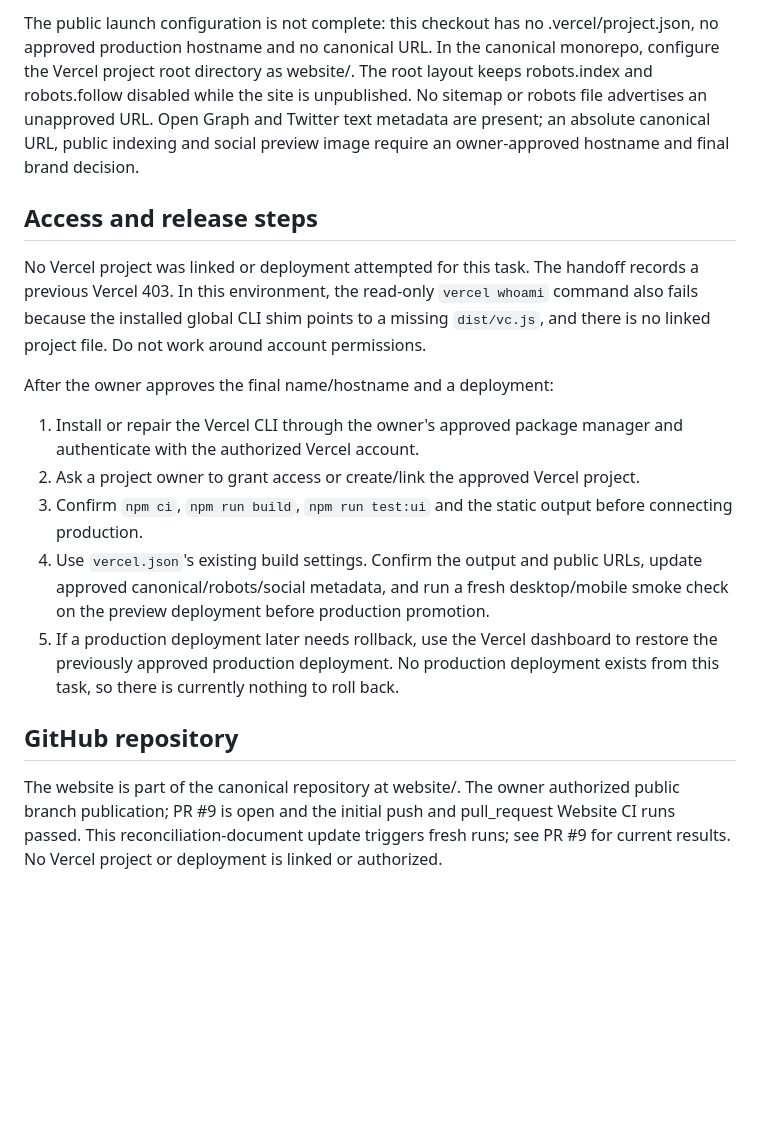
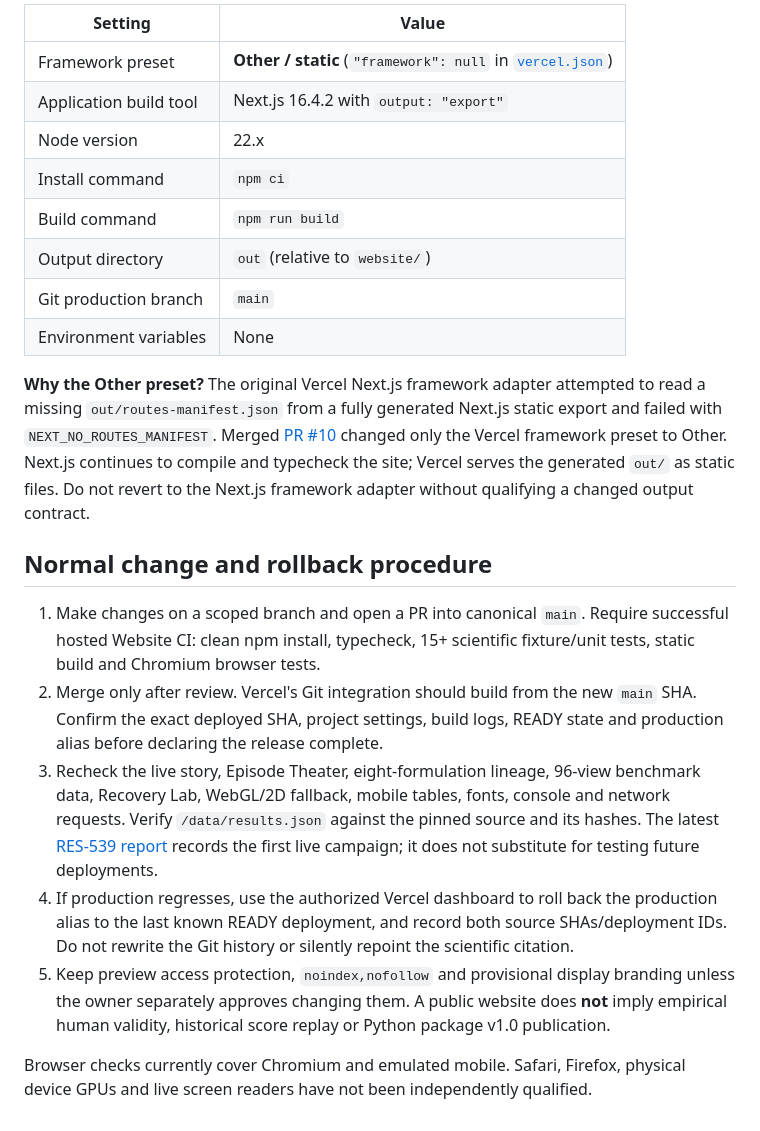
Before and after one commit to Litju/CMJRecoveryDynamicsBench, a Markdown page: website/docs/DEPLOYMENT.md, the part around one of its changes. GitHub-like rendering; blank space fills up the shorter version.

```diff
--- a/website/docs/DEPLOYMENT.md
+++ b/website/docs/DEPLOYMENT.md
@@ -25,18 +53,23 @@ This Python server is for review only. It is not a production web server. The co
 
-The public launch configuration is not complete: this checkout has no .vercel/project.json, no approved production hostname and no canonical URL. In the canonical monorepo, configure the Vercel project root directory as website/. The root layout keeps robots.index and robots.follow disabled while the site is unpublished. No sitemap or robots file advertises an unapproved URL. Open Graph and Twitter text metadata are present; an absolute canonical URL, public indexing and social preview image require an owner-approved hostname and final brand decision.
+| Setting | Value |
+| --- | --- |
+| Framework preset | **Other / static** (`"framework": null` in [`vercel.json`](../vercel.json)) |
+| Application build tool | Next.js 16.4.2 with `output: "export"` |
+| Node version | 22.x |
+| Install command | `npm ci` |
+| Build command | `npm run build` |
+| Output directory | `out` (relative to `website/`) |
+| Git production branch | `main` |
+| Environment variables | None |
 
-## Access and release steps
+**Why the Other preset?** The original Vercel Next.js framework adapter attempted to read a missing `out/routes-manifest.json` from a fully generated Next.js static export and failed with `NEXT_NO_ROUTES_MANIFEST`. Merged [PR #10](https://github.com/Litju/CMJRecoveryDynamicsBench/pull/10) changed only the Vercel framework preset to Other. Next.js continues to compile and typecheck the site; Vercel serves the generated `out/` as static files. Do not revert to the Next.js framework adapter without qualifying a changed output contract.
 
-No Vercel project was linked or deployment attempted for this task. The handoff records a previous Vercel 403. In this environment, the read-only `vercel whoami` command also fails because the installed global CLI shim points to a missing `dist/vc.js`, and there is no linked project file. Do not work around account permissions.
+## Normal change and rollback procedure
 
-After the owner approves the final name/hostname and a deployment:
+1. Make changes on a scoped branch and open a PR into canonical `main`. Require successful hosted Website CI: clean npm install, typecheck, 15+ scientific fixture/unit tests, static build and Chromium browser tests.
+2. Merge only after review. Vercel's Git integration should build from the new `main` SHA. Confirm the exact deployed SHA, project settings, build logs, READY state and production alias before declaring the release complete.
+3. Recheck the live story, Episode Theater, eight-formulation lineage, 96-view benchmark data, Recovery Lab, WebGL/2D fallback, mobile tables, fonts, console and network requests. Verify `/data/results.json` against the pinned source and its hashes. The latest [RES-539 report](https://linear.app/alignerr-cmj/issue/RES-539) records the first live campaign; it does not substitute for testing future deployments.
+4. If production regresses, use the authorized Vercel dashboard to roll back the production alias to the last known READY deployment, and record both source SHAs/deployment IDs. Do not rewrite the Git history or silently repoint the scientific citation.
+5. Keep preview access protection, `noindex,nofollow` and provisional display branding unless the owner separately approves changing them. A public website does **not** imply empirical human validity, historical score replay or Python package v1.0 publication.
 
-1. Install or repair the Vercel CLI through the owner's approved package manager and authenticate with the authorized Vercel account.
-2. Ask a project owner to grant access or create/link the approved Vercel project.
-3. Confirm `npm ci`, `npm run build`, `npm run test:ui` and the static output before connecting production.
-4. Use `vercel.json`'s existing build settings. Confirm the output and public URLs, update approved canonical/robots/social metadata, and run a fresh desktop/mobile smoke check on the preview deployment before production promotion.
-5. If a production deployment later needs rollback, use the Vercel dashboard to restore the previously approved production deployment. No production deployment exists from this task, so there is currently nothing to roll back.
-
-## GitHub repository
-
-The website is part of the canonical repository at website/. The owner authorized public branch publication; PR #9 is open and the initial push and pull_request Website CI runs passed. This reconciliation-document update triggers fresh runs; see PR #9 for current results. No Vercel project or deployment is linked or authorized.
+Browser checks currently cover Chromium and emulated mobile. Safari, Firefox, physical device GPUs and live screen readers have not been independently qualified.
```
Also changed, not shown: other parts of website/docs/DEPLOYMENT.md (+37 -9 lines).
